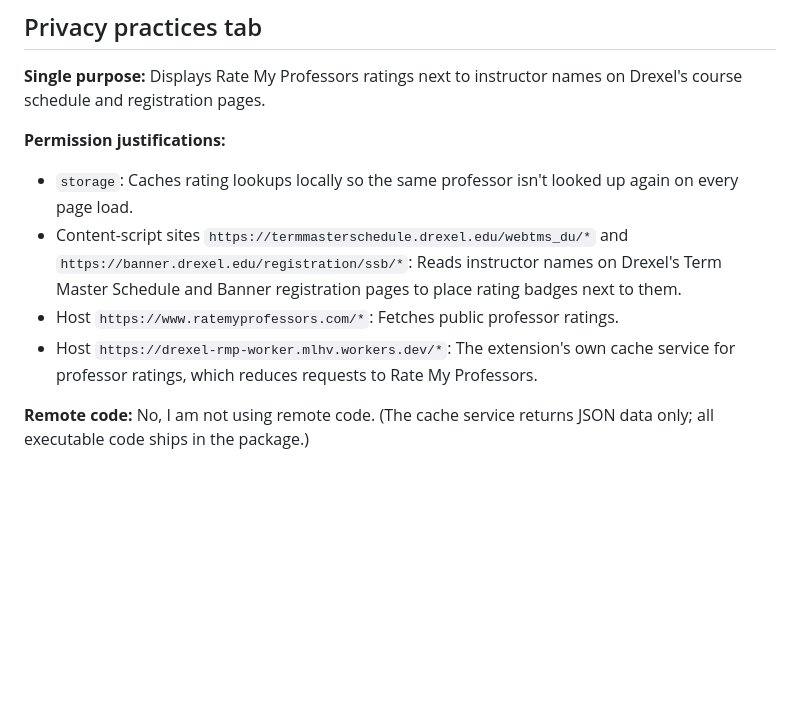
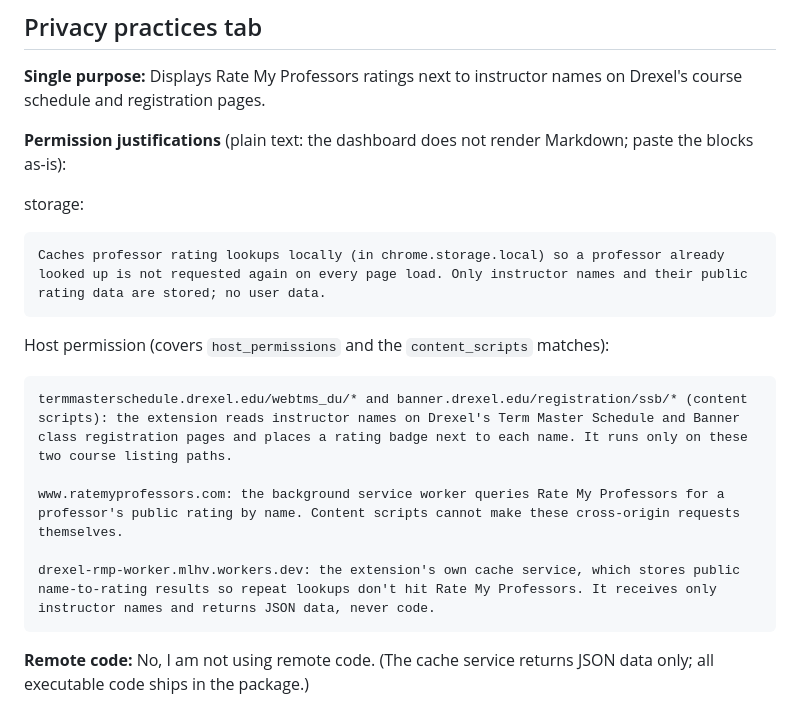
Before and after one commit to mlhv/drexel-rmp, a Markdown page: docs/store/listing.md, the part around the change. GitHub-like rendering; blank space fills up the shorter version.

Commit message:
docs(listing): plain-text permission justifications incl. content-script hosts

````diff
--- a/docs/store/listing.md
+++ b/docs/store/listing.md
@@ -39,11 +39,21 @@ Not affiliated with or endorsed by Drexel University or Rate My Professors.
 Displays Rate My Professors ratings next to instructor names on Drexel's course
 schedule and registration pages.
 
-**Permission justifications:**
-- `storage`: Caches rating lookups locally so the same professor isn't looked up again on every page load.
-- Content-script sites `https://termmasterschedule.drexel.edu/webtms_du/*` and `https://banner.drexel.edu/registration/ssb/*`: Reads instructor names on Drexel's Term Master Schedule and Banner registration pages to place rating badges next to them.
-- Host `https://www.ratemyprofessors.com/*`: Fetches public professor ratings.
-- Host `https://drexel-rmp-worker.mlhv.workers.dev/*`: The extension's own cache service for professor ratings, which reduces requests to Rate My Professors.
+**Permission justifications** (plain text: the dashboard does not render Markdown; paste the blocks as-is):
+
+storage:
+```
+Caches professor rating lookups locally (in chrome.storage.local) so a professor already looked up is not requested again on every page load. Only instructor names and their public rating data are stored; no user data.
+```
+
+Host permission (covers `host_permissions` and the `content_scripts` matches):
+```
+termmasterschedule.drexel.edu/webtms_du/* and banner.drexel.edu/registration/ssb/* (content scripts): the extension reads instructor names on Drexel's Term Master Schedule and Banner class registration pages and places a rating badge next to each name. It runs only on these two course listing paths.
+
+www.ratemyprofessors.com: the background service worker queries Rate My Professors for a professor's public rating by name. Content scripts cannot make these cross-origin requests themselves.
+
+drexel-rmp-worker.mlhv.workers.dev: the extension's own cache service, which stores public name-to-rating results so repeat lookups don't hit Rate My Professors. It receives only instructor names and returns JSON data, never code.
+```
 
 **Remote code:** No, I am not using remote code. (The cache service returns JSON data only; all executable code ships in the package.)
 
````
